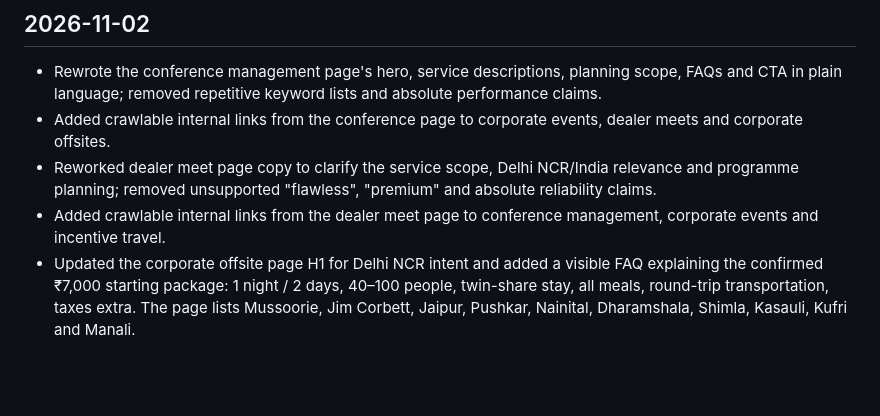
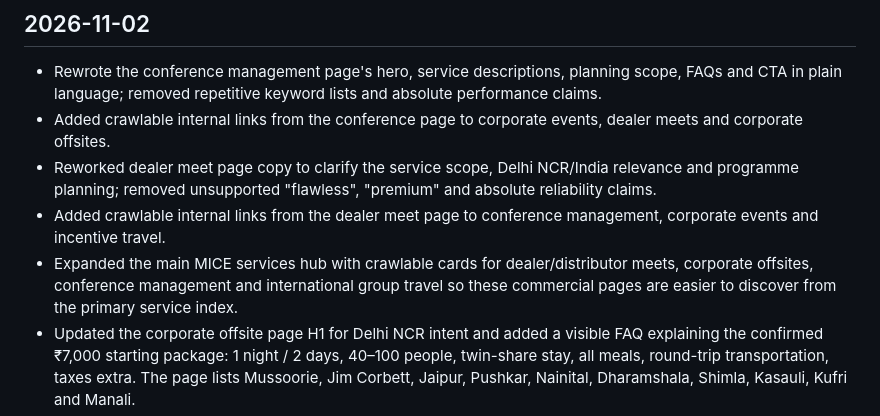
Before and after one commit to expressearth-mice/Expressearth-website, a Markdown page: SEO_CHANGELOG.md, the part around the change. GitHub-like rendering; blank space fills up the shorter version.

Commit message:
Document priority MICE service hub links

```diff
--- a/SEO_CHANGELOG.md
+++ b/SEO_CHANGELOG.md
@@ -26,6 +26,7 @@
 - Added crawlable internal links from the conference page to corporate events, dealer meets and corporate offsites.
 - Reworked dealer meet page copy to clarify the service scope, Delhi NCR/India relevance and programme planning; removed unsupported "flawless", "premium" and absolute reliability claims.
 - Added crawlable internal links from the dealer meet page to conference management, corporate events and incentive travel.
+- Expanded the main MICE services hub with crawlable cards for dealer/distributor meets, corporate offsites, conference management and international group travel so these commercial pages are easier to discover from the primary service index.
 - Updated the corporate offsite page H1 for Delhi NCR intent and added a visible FAQ explaining the confirmed ₹7,000 starting package: 1 night / 2 days, 40–100 people, twin-share stay, all meals, round-trip transportation, taxes extra. The page lists Mussoorie, Jim Corbett, Jaipur, Pushkar, Nainital, Dharamshala, Shimla, Kasauli, Kufri and Manali.
 - Updated the offsite route's meta description to match the confirmed offer and its qualifications.
 - Updated the sitemap generator to follow same-origin paginated API responses, while detecting loops and refusing pagination links to a different host; failed retrieval still preserves the existing sitemap.
```
